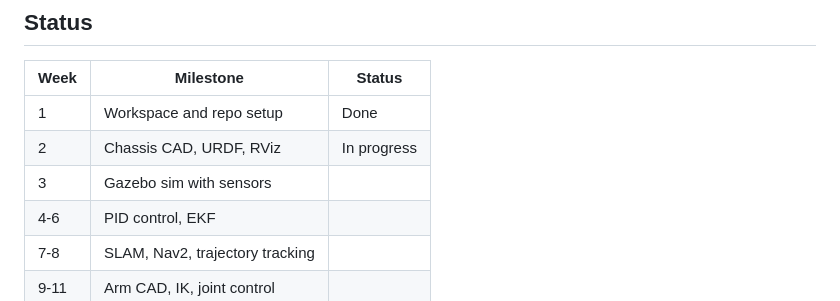
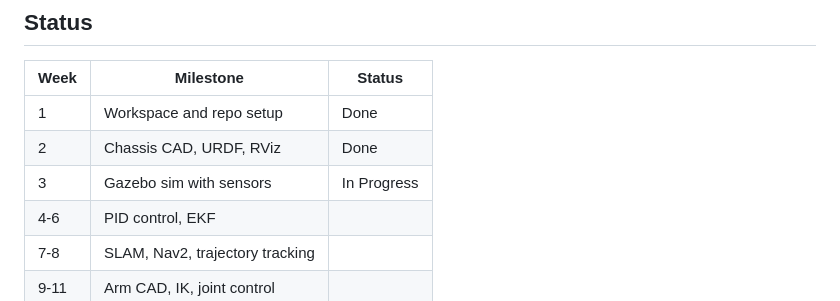
Before and after one commit to ShreyasShray/warehouse-manipulator-ros2, a Markdown page: Readme.md, the part around the change. GitHub-like rendering.

Commit message:
Week 2: Chassis URDF with CAD meshes in RViz

```diff
--- a/Readme.md
+++ b/Readme.md
@@ -8,8 +8,8 @@ A simulated warehouse robot with a differential-drive base and a 3-DOF arm. It m
 | Week | Milestone | Status |
 |---|---|---|
 | 1 | Workspace and repo setup | Done |
-| 2 | Chassis CAD, URDF, RViz | In progress |
-| 3 | Gazebo sim with sensors | |
+| 2 | Chassis CAD, URDF, RViz | Done |
+| 3 | Gazebo sim with sensors | In Progress |
 | 4-6 | PID control, EKF | |
 | 7-8 | SLAM, Nav2, trajectory tracking | |
 | 9-11 | Arm CAD, IK, joint control | |
```
Also changed, not shown: docs/week2_rviz.png (added), 9 other files.
